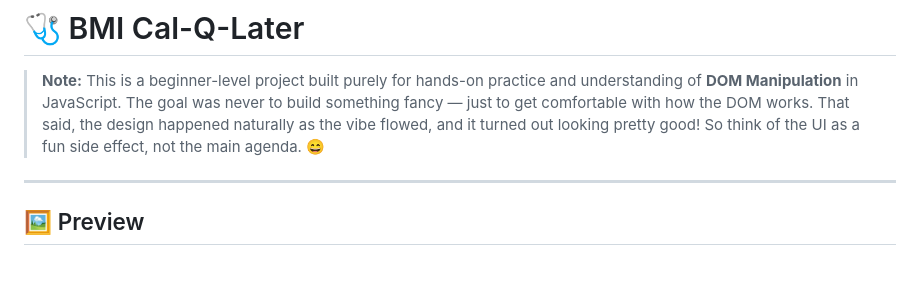
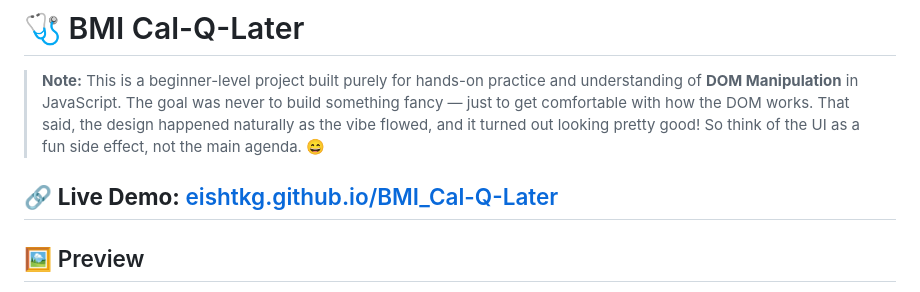
Before and after one commit to EishtKG/BMI_Cal-Q-Later, a Markdown page: README.md, the part around the change. Rendered like a GitHub page; blank space fills up the shorter version.

Commit message:
Add live demo link to README
Added a link to the live demo of the project.

```diff
--- a/README.md
+++ b/README.md
@@ -2,6 +2,7 @@
 
 > **Note:** This is a beginner-level project built purely for hands-on practice and understanding of **DOM Manipulation** in JavaScript. The goal was never to build something fancy — just to get comfortable with how the DOM works. That said, the design happened naturally as the vibe flowed, and it turned out looking pretty good! So think of the UI as a fun side effect, not the main agenda. 😄
 
+🔗 **Live Demo:** [eishtkg.github.io/BMI_Cal-Q-Later](https://eishtkg.github.io/BMI_Cal-Q-Later/)
 ---
 
 ## 🖼️ Preview
```
